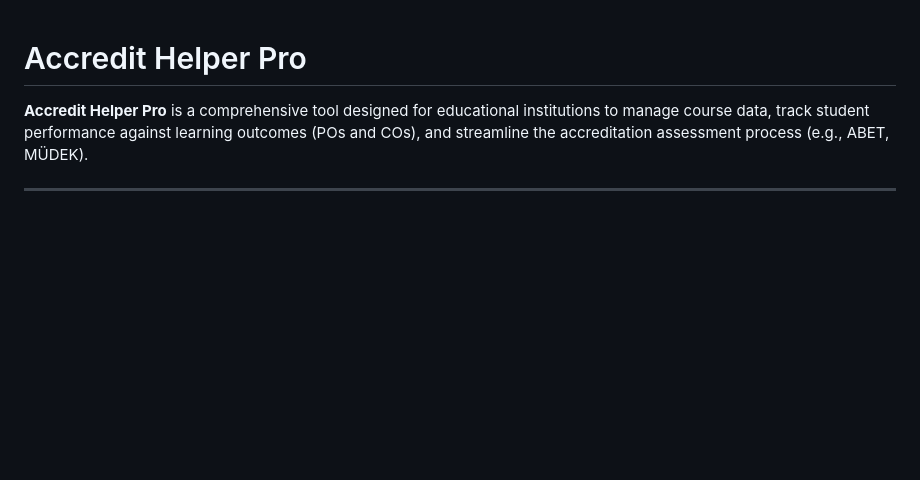
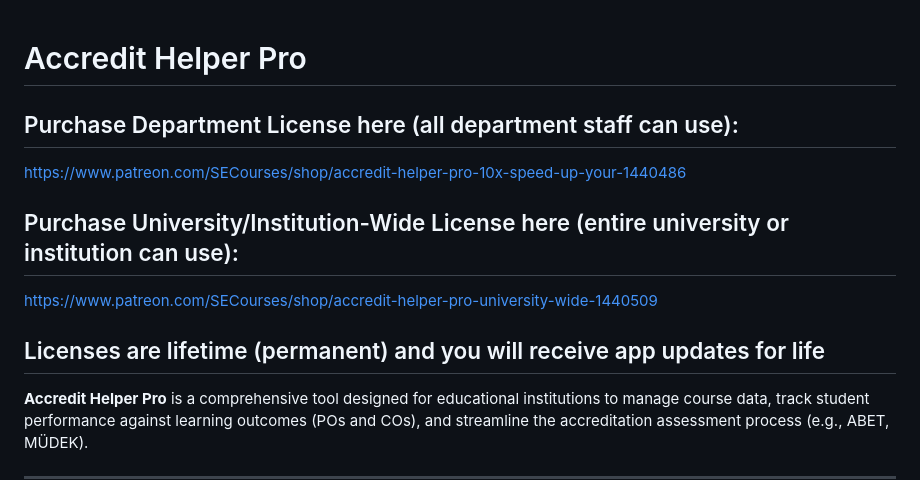
Before and after one commit to FurkanGozukara/Accredit-Helper-Pro, a Markdown page: README.md, the part around the change. Drawn GitHub-style; blank space fills up the shorter version.

```diff
--- a/README.md
+++ b/README.md
@@ -1,4 +1,12 @@
 # Accredit Helper Pro
+
+## Purchase Department License here (all department staff can use):
+https://www.patreon.com/SECourses/shop/accredit-helper-pro-10x-speed-up-your-1440486
+
+## Purchase University/Institution-Wide License here (entire university or institution can use):
+https://www.patreon.com/SECourses/shop/accredit-helper-pro-university-wide-1440509
+
+## Licenses are lifetime (permanent) and you will receive app updates for life
 
 **Accredit Helper Pro** is a comprehensive tool designed for educational institutions to manage course data, track student performance against learning outcomes (POs and COs), and streamline the accreditation assessment process (e.g., ABET, MÜDEK).
 
```
